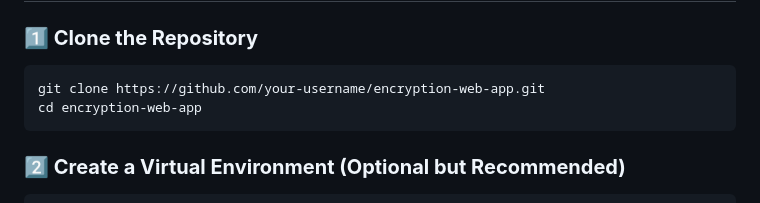
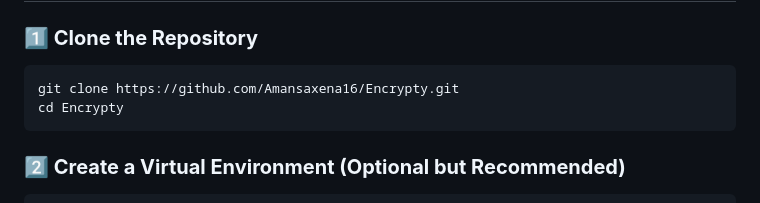
Before and after one commit to Amansaxena16/Encrypty, a Markdown page: README.md, the part around the change. GitHub-like rendering.

Commit message:
added new changes in Readme file

````diff
--- a/README.md
+++ b/README.md
@@ -19,8 +19,8 @@ This project is a **Flask-based web application** that allows users to **encrypt
 
 ### **1️⃣ Clone the Repository**
 ```sh
-git clone https://github.com/your-username/encryption-web-app.git
-cd encryption-web-app
+git clone https://github.com/Amansaxena16/Encrypty.git
+cd Encrypty
 ```
 
 ### **2️⃣ Create a Virtual Environment (Optional but Recommended)**
````
